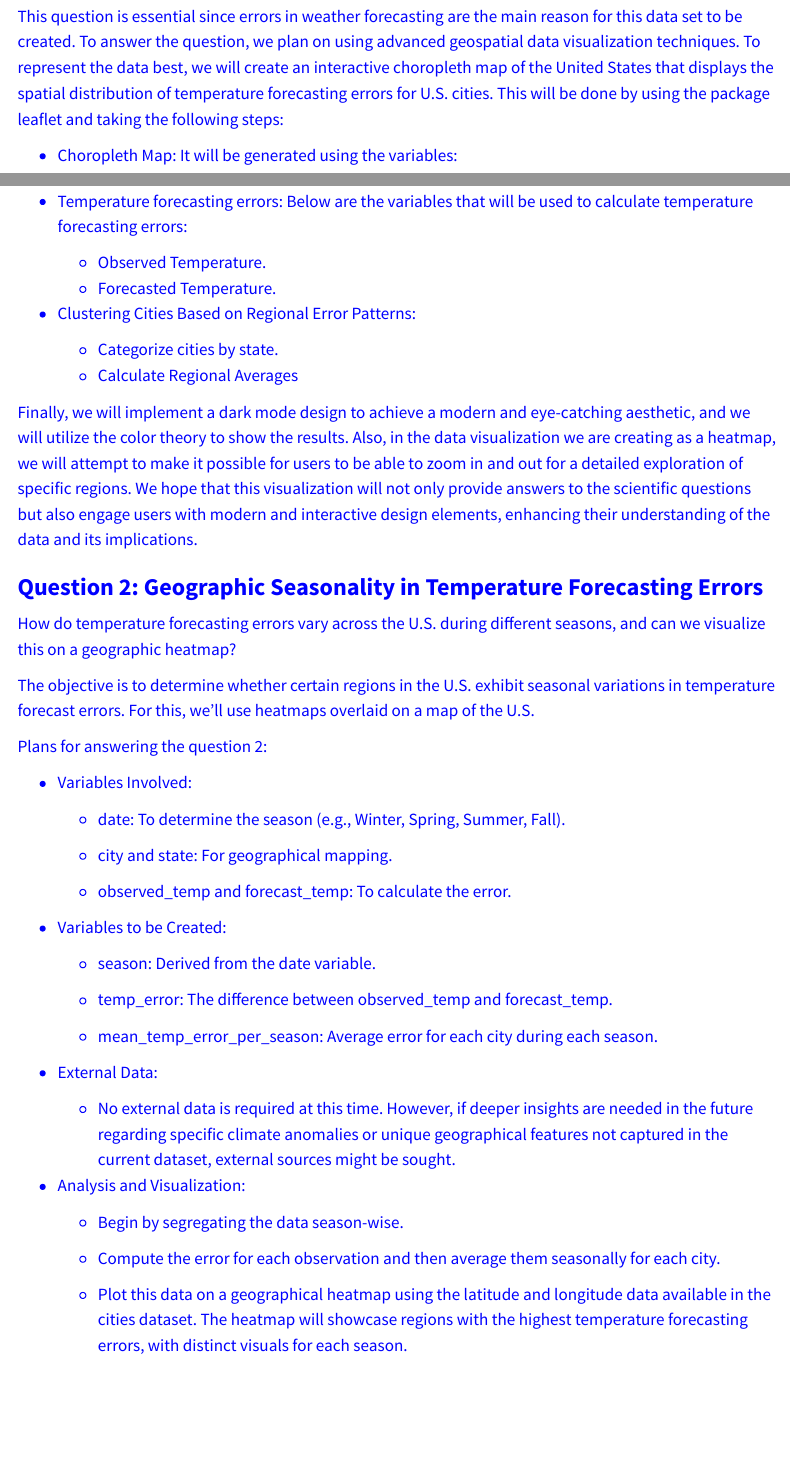
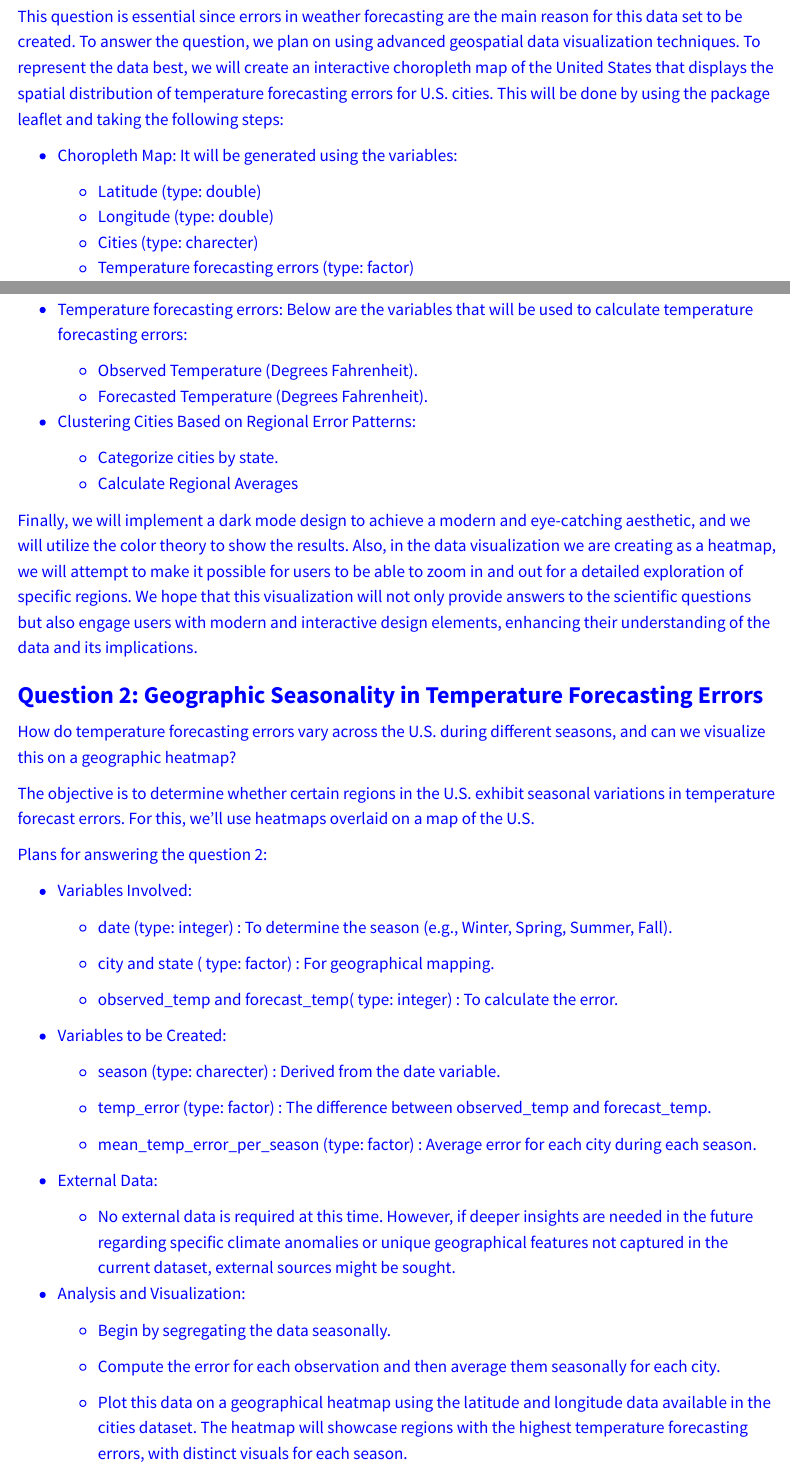
Before and after one commit to INFO526-DataViz/project-01-ggplotGurus, a Quarto document (proposal.qmd): the page in a window 1100 px wide, from 2300 px down, and a second part further down, joined at a grey line. Rendered offline with R 4.5, knitr and Pandoc in place of Quarto, with nearby package versions; some code elsewhere in the file could not run offline; menus at the side of the page are left out; long lines of code are wrapped.

Commit message:
Updated and fixed issues from Proposal Feedback

```diff
--- a/proposal.qmd
+++ b/proposal.qmd
@@ -64,3 +64,7 @@ This question is essential since errors in weather forecasting are the main reas
 
 -   Choropleth Map: It will be generated using the variables:
 
+    -   Latitude (type: double)
+    -   Longitude (type: double)
+    -   Cities (type: charecter)
+    -   Temperature forecasting errors (type: factor)
@@ -71,8 +71,8 @@ This question is essential since errors in weather forecasting are the main reas
 
 -   Temperature forecasting errors: Below are the variables that will be used to calculate temperature forecasting errors:
 
-    -   Observed Temperature.
-    -   Forecasted Temperature.
+    -   Observed Temperature (Degrees Fahrenheit).
+    -   Forecasted Temperature (Degrees Fahrenheit).
 
 -   Clustering Cities Based on Regional Error Patterns:
 
@@ -91,19 +91,19 @@ Plans for answering the question 2:
 
 -   Variables Involved:
 
-    -   date: To determine the season (e.g., Winter, Spring, Summer, Fall).
+    -   date (type: integer) : To determine the season (e.g., Winter, Spring, Summer, Fall).
 
-    -   city and state: For geographical mapping.
+    -   city and state ( type: factor) : For geographical mapping.
 
-    -   observed_temp and forecast_temp: To calculate the error.
+    -   observed_temp and forecast_temp( type: integer) : To calculate the error.
 
 -   Variables to be Created:
 
-    -   season: Derived from the date variable.
+    -   season (type: charecter) : Derived from the date variable.
 
-    -   temp_error: The difference between observed_temp and forecast_temp.
+    -   temp_error (type: factor) : The difference between observed_temp and forecast_temp.
 
-    -   mean_temp_error_per_season: Average error for each city during each season.
+    -   mean_temp_error_per_season (type: factor) : Average error for each city during each season.
 
 -   External Data:
 
@@ -111,7 +111,7 @@ Plans for answering the question 2:
 
 -   Analysis and Visualization:
 
-    -   Begin by segregating the data season-wise.
+    -   Begin by segregating the data seasonally.
 
     -   Compute the error for each observation and then average them seasonally for each city.
 
```
Also changed, not shown: proposal.qmd (4 more changed lines).
